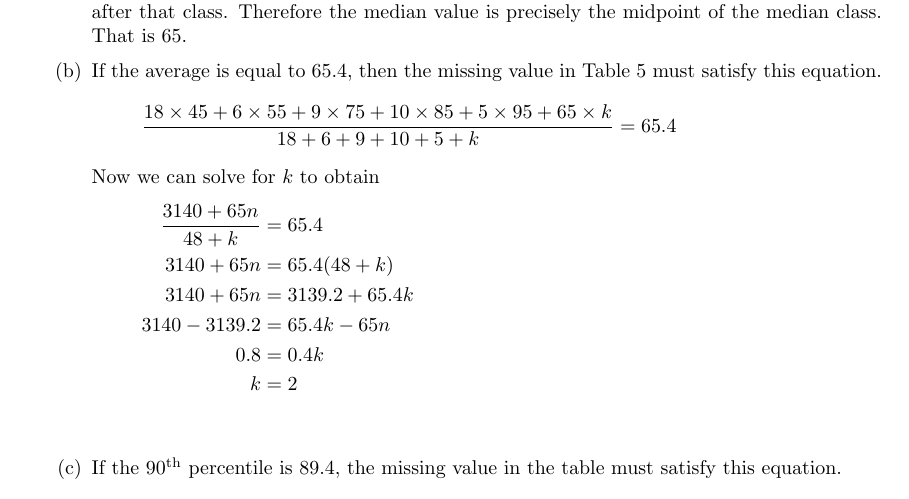
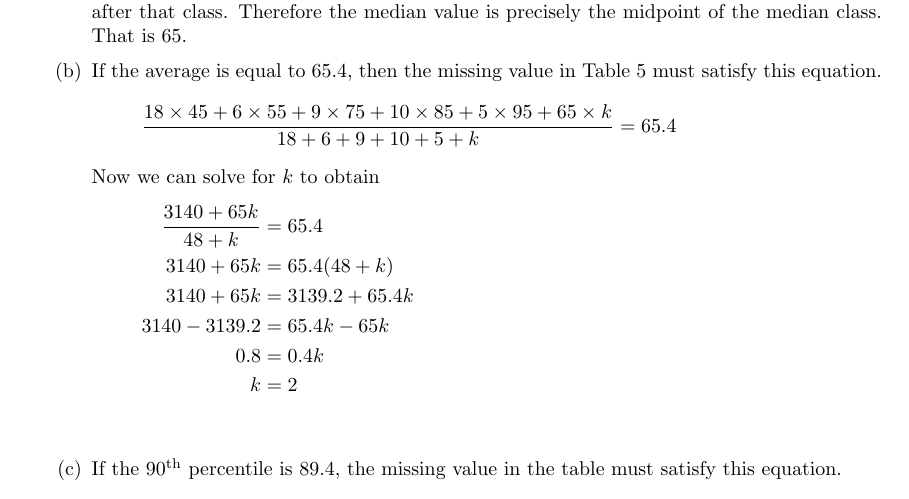
Before and after one commit to abrahammurciano/homework, a LaTeX problem sheet (Statistics/Statistics HW1 - Representation of Data/Statistics HW1 - Representation of Data.tex): part of page 4 of 4, cut so that both start at the same text. Compiled offline with pdfLaTeX.

Commit message:
Changed n to k in Q7

```diff
--- a/Statistics/Statistics HW1 - Representation of Data/Statistics HW1 - Representation of Data.tex
+++ b/Statistics/Statistics HW1 - Representation of Data/Statistics HW1 - Representation of Data.tex
@@ -242,10 +242,10 @@
 		\[\frac{18 \times 45 + 6 \times 55 + 9 \times 75 + 10 \times 85 + 5 \times 95 + 65 \times k}{18 + 6 + 9 + 10 + 5 + k} = 65.4\]
 		Now we can solve for \(k\) to obtain
 		\begin{align*}
-			\frac{3140 + 65n}{48 + k} &= 65.4 \\
-			3140 + 65n &= 65.4(48 + k) \\
-			3140 + 65n &= 3139.2 + 65.4k \\
-			3140 - 3139.2 &= 65.4k - 65n \\
+			\frac{3140 + 65k}{48 + k} &= 65.4 \\
+			3140 + 65k &= 65.4(48 + k) \\
+			3140 + 65k &= 3139.2 + 65.4k \\
+			3140 - 3139.2 &= 65.4k - 65k \\
 			0.8 &= 0.4k \\
 			k &= 2 \\
 		\end{align*}
```
Also changed, not shown: Statistics/Statistics HW1 - Representation of Data/Statistics HW1 - Representation of Data.pdf.
